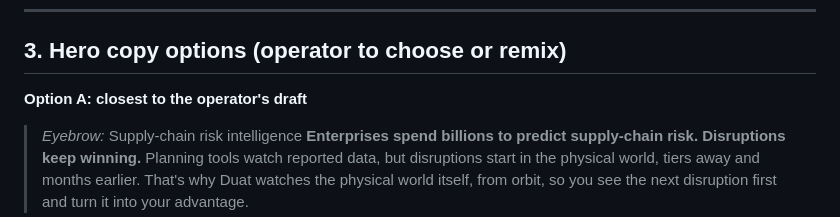
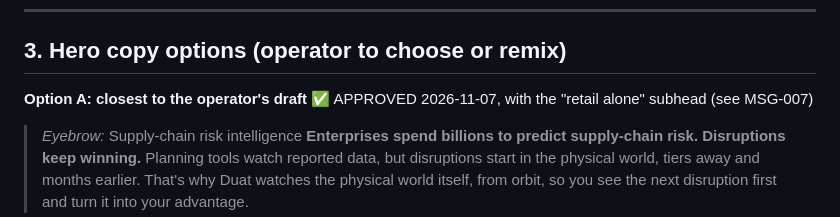
Before and after one commit to skanamike/duat-action-flow-94, a Markdown page: context/delivery/task003_004_home_story_plan.md, the part around the change. Drawn GitHub-style.

```diff
--- a/context/delivery/task003_004_home_story_plan.md
+++ b/context/delivery/task003_004_home_story_plan.md
@@ -38,7 +38,7 @@ Pages after Home (same rule, same task family): Why Duat → Company → Technol
 
 ## 3. Hero copy options (operator to choose or remix)
 
-**Option A: closest to the operator's draft**
+**Option A: closest to the operator's draft** ✅ APPROVED 2026-11-07, with the "retail alone" subhead (see MSG-007)
 > *Eyebrow:* Supply-chain risk intelligence
 > **Enterprises spend billions to predict supply-chain risk. Disruptions keep winning.**
 > Planning tools watch reported data, but disruptions start in the physical world, tiers away and months earlier. That's why Duat watches the physical world itself, from orbit, so you see the next disruption first and turn it into your advantage.
```
Also changed, not shown: context/comms/message_queue.md (+14 -0 lines).
